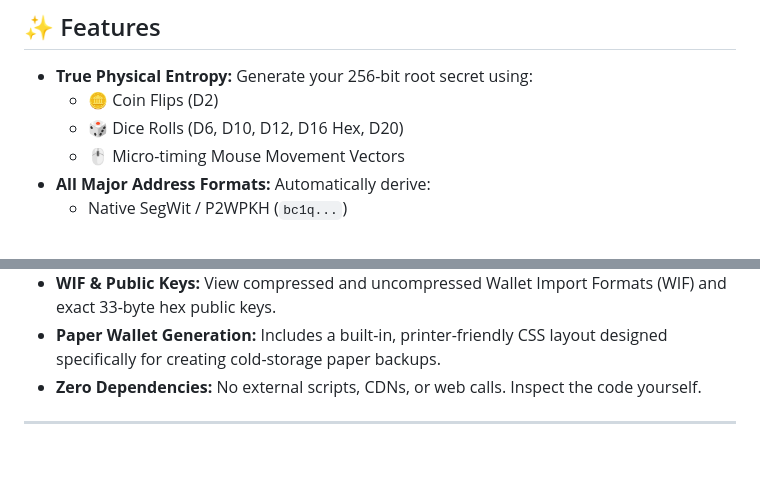
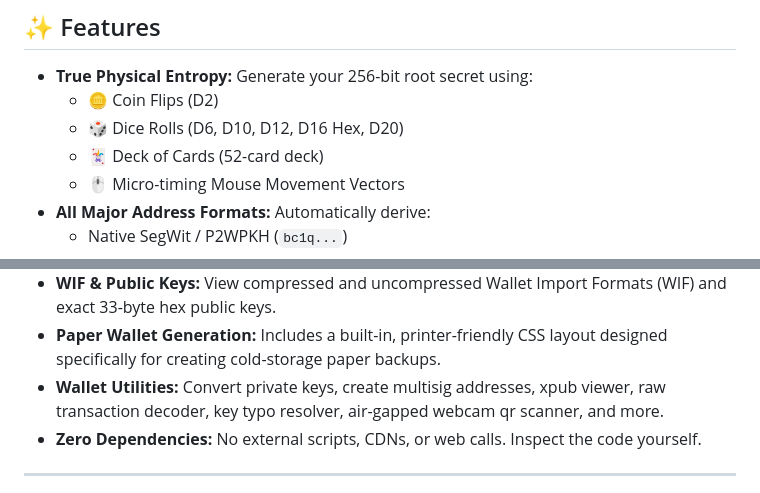
Before and after one commit to hybridsole/bitcoin-entropy-tools, a Markdown page: README.md, 2 parts joined by grey strips. GitHub-like rendering; blank space fills up the shorter version.

```diff
--- a/README.md
+++ b/README.md
@@ -22,6 +22,7 @@ Everything—including the SECP256K1 elliptic curve math, SHA-256 hashing, and Q
 *   **True Physical Entropy:** Generate your 256-bit root secret using:
     *   🪙 Coin Flips (D2)
     *   🎲 Dice Rolls (D6, D10, D12, D16 Hex, D20)
+    *   🃏 Deck of Cards (52-card deck)
     *   🖱️ Micro-timing Mouse Movement Vectors
 *   **All Major Address Formats:** Automatically derive:
     *   Native SegWit / P2WPKH (`bc1q...`)
@@ -31,6 +32,7 @@ Everything—including the SECP256K1 elliptic curve math, SHA-256 hashing, and Q
 *   **BIP-39 HD Wallets:** Generate 12-word or 24-word seed phrases with optional passphrase protection, calculating the 512-bit master seed and derivation paths (m/84', m/44', m/86', etc.).
 *   **WIF & Public Keys:** View compressed and uncompressed Wallet Import Formats (WIF) and exact 33-byte hex public keys.
 *   **Paper Wallet Generation:** Includes a built-in, printer-friendly CSS layout designed specifically for creating cold-storage paper backups.
+*   **Wallet Utilities:** Convert private keys, create multisig addresses, xpub viewer, raw transaction decoder, key typo resolver, air-gapped webcam qr scanner, and more.
 *   **Zero Dependencies:** No external scripts, CDNs, or web calls. Inspect the code yourself.
 
 ---
```
